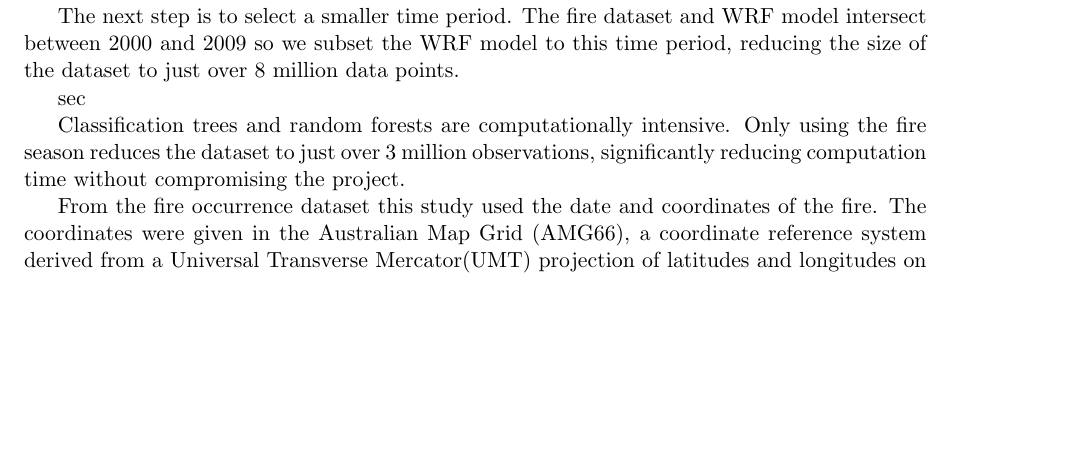
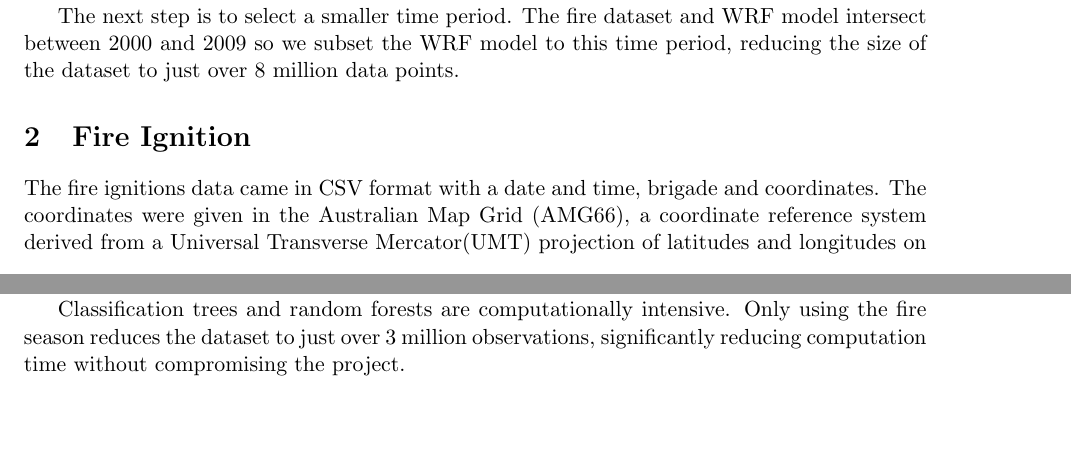
Before and after one commit to ellesaber/bushfire, a LaTeX document (data_processing.tex): part of page 1 of 2 before the commit and two parts of pages 1 and 2 of 2 after it, the two joined at a grey line, cut so that both start at the same text, the shorter picture padded with empty space. Compiled offline with pdfLaTeX.

```diff
--- a/data_processing.tex
+++ b/data_processing.tex
@@ -38,11 +38,9 @@
 
 	The next step is to select a smaller time period. The fire dataset and WRF model intersect between 2000 and 2009 so we subset the WRF model to this time period, reducing the size of the dataset to just over 8 million data points.
 
- \sec
+	\section{Fire Ignition}
 
-	Classification trees and random forests are computationally intensive. Only using the fire season reduces the dataset to just over 3 million observations, significantly reducing computation time without compromising the project.
-
-	From the fire occurrence dataset this study used the date and coordinates of the fire. The coordinates were given in the Australian Map Grid (AMG66), a coordinate reference system derived from a Universal Transverse Mercator(UMT) projection of latitudes and longitudes on the Australian Geodetic Datum (AGD) \citep{featherstone96}. To merge the meteorological data set and the fire occurrence dataset I needed to convert from this UMT projection to longitude and latitude using the sp package in R \citep{sp08}.
+	The fire ignitions data came in CSV format with a date and time, brigade and coordinates. The coordinates were given in the Australian Map Grid (AMG66), a coordinate reference system derived from a Universal Transverse Mercator(UMT) projection of latitudes and longitudes on the Australian Geodetic Datum (AGD) \citep{featherstone96} in UMT projection each coordinate has a zone, an easting and northing. To merge the meteorological data set and the fire occurrence dataset we convert from this UMT projection to longitude and latitude using the sp package in R \citep{sp08}.
 
 	Once the coordinates of fires were converted to the same projection I matched each fire coordinate to its nearest neighbour from the meteorological dataset. Once matched it was straightforward to merge the two datasets based on grid point and date \citep{datatable}.
 
```
Also changed, not shown: data_processing.tex (2 more changed lines), 1 other file.
